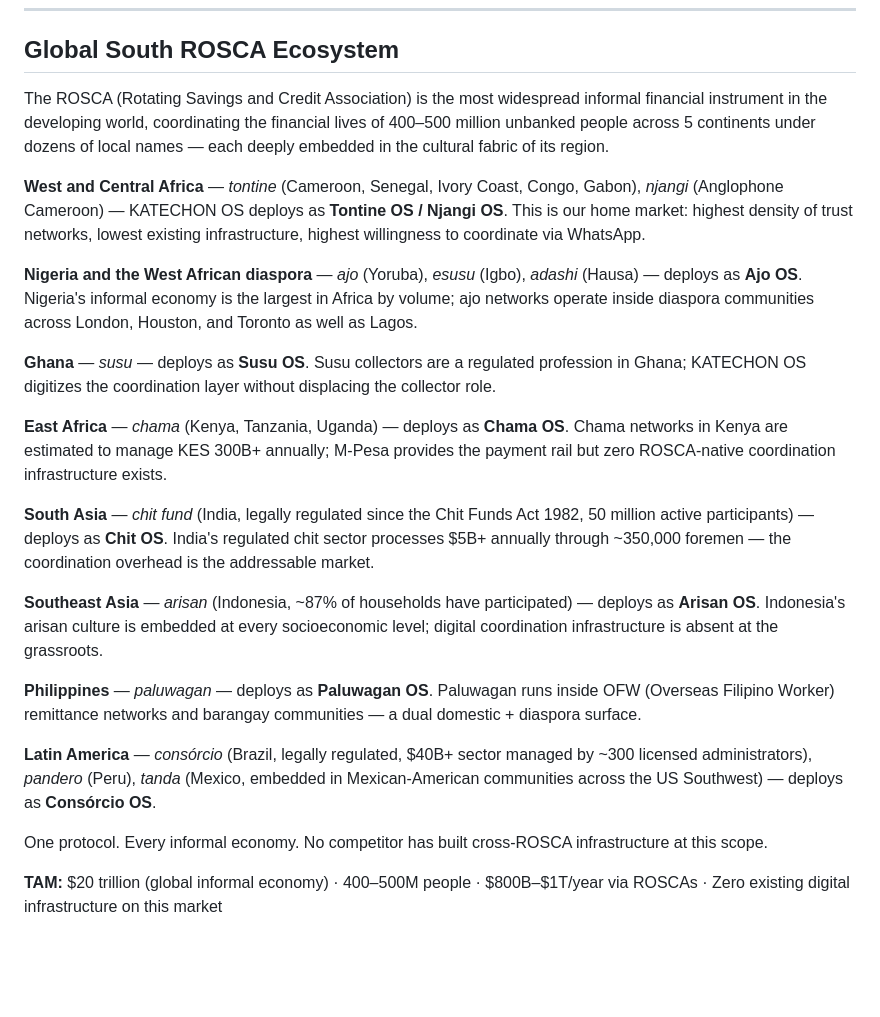
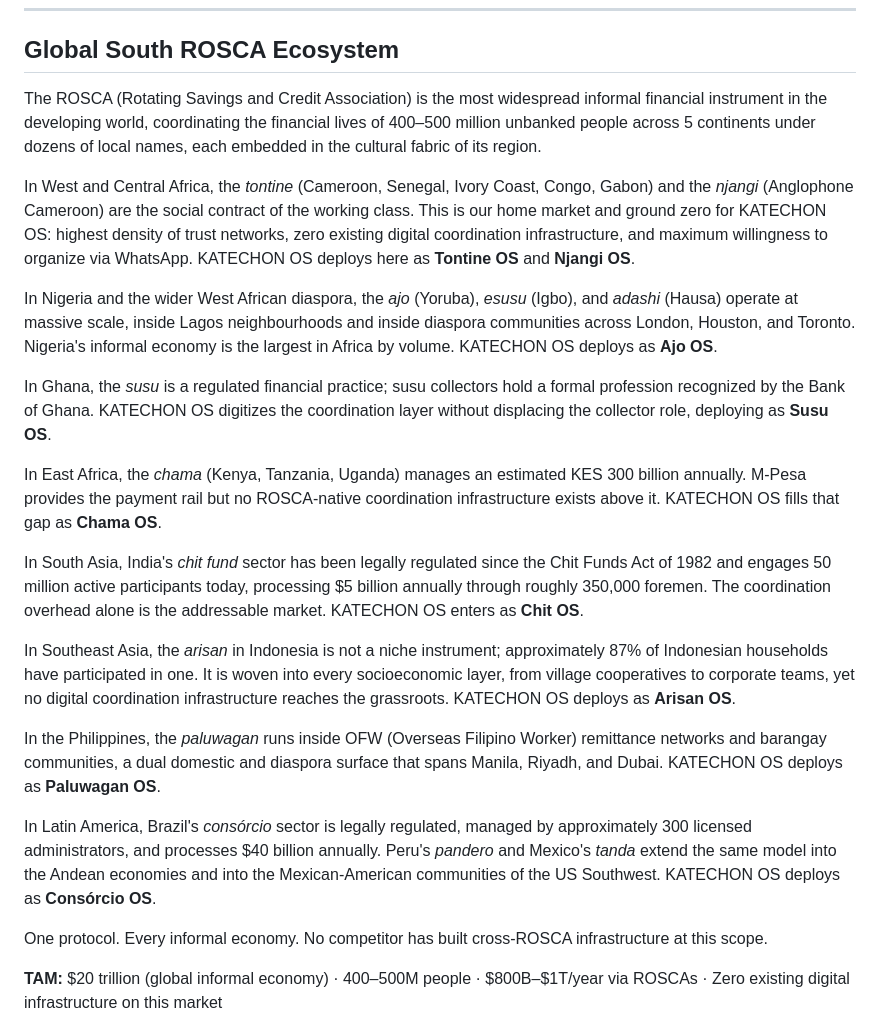
Before and after one commit to Barack-zero-to-one/katechon-os, a Markdown page: README.md, the part around one of its changes. Rendered like a GitHub page; blank space fills up the shorter version.

Commit message:
docs: ROSCA prose paragraphs + Phase 2 USDC section + GitHub About

```diff
--- a/README.md
+++ b/README.md
@@ -162,23 +162,23 @@ First behavioral credit bureau for Global South populations never seen by tradit
 
 ## Global South ROSCA Ecosystem
 
-The ROSCA (Rotating Savings and Credit Association) is the most widespread informal financial instrument in the developing world, coordinating the financial lives of 400–500 million unbanked people across 5 continents under dozens of local names — each deeply embedded in the cultural fabric of its region.
+The ROSCA (Rotating Savings and Credit Association) is the most widespread informal financial instrument in the developing world, coordinating the financial lives of 400–500 million unbanked people across 5 continents under dozens of local names, each embedded in the cultural fabric of its region.
 
-**West and Central Africa** — *tontine* (Cameroon, Senegal, Ivory Coast, Congo, Gabon), *njangi* (Anglophone Cameroon) — KATECHON OS deploys as **Tontine OS / Njangi OS**. This is our home market: highest density of trust networks, lowest existing infrastructure, highest willingness to coordinate via WhatsApp.
+In West and Central Africa, the *tontine* (Cameroon, Senegal, Ivory Coast, Congo, Gabon) and the *njangi* (Anglophone Cameroon) are the social contract of the working class. This is our home market and ground zero for KATECHON OS: highest density of trust networks, zero existing digital coordination infrastructure, and maximum willingness to organize via WhatsApp. KATECHON OS deploys here as **Tontine OS** and **Njangi OS**.
 
-**Nigeria and the West African diaspora** — *ajo* (Yoruba), *esusu* (Igbo), *adashi* (Hausa) — deploys as **Ajo OS**. Nigeria's informal economy is the largest in Africa by volume; ajo networks operate inside diaspora communities across London, Houston, and Toronto as well as Lagos.
+In Nigeria and the wider West African diaspora, the *ajo* (Yoruba), *esusu* (Igbo), and *adashi* (Hausa) operate at massive scale, inside Lagos neighbourhoods and inside diaspora communities across London, Houston, and Toronto. Nigeria's informal economy is the largest in Africa by volume. KATECHON OS deploys as **Ajo OS**.
 
-**Ghana** — *susu* — deploys as **Susu OS**. Susu collectors are a regulated profession in Ghana; KATECHON OS digitizes the coordination layer without displacing the collector role.
+In Ghana, the *susu* is a regulated financial practice; susu collectors hold a formal profession recognized by the Bank of Ghana. KATECHON OS digitizes the coordination layer without displacing the collector role, deploying as **Susu OS**.
 
-**East Africa** — *chama* (Kenya, Tanzania, Uganda) — deploys as **Chama OS**. Chama networks in Kenya are estimated to manage KES 300B+ annually; M-Pesa provides the payment rail but zero ROSCA-native coordination infrastructure exists.
+In East Africa, the *chama* (Kenya, Tanzania, Uganda) manages an estimated KES 300 billion annually. M-Pesa provides the payment rail but no ROSCA-native coordination infrastructure exists above it. KATECHON OS fills that gap as **Chama OS**.
 
-**South Asia** — *chit fund* (India, legally regulated since the Chit Funds Act 1982, 50 million active participants) — deploys as **Chit OS**. India's regulated chit sector processes $5B+ annually through ~350,000 foremen — the coordination overhead is the addressable market.
+In South Asia, India's *chit fund* sector has been legally regulated since the Chit Funds Act of 1982 and engages 50 million active participants today, processing $5 billion annually through roughly 350,000 foremen. The coordination overhead alone is the addressable market. KATECHON OS enters as **Chit OS**.
 
-**Southeast Asia** — *arisan* (Indonesia, ~87% of households have participated) — deploys as **Arisan OS**. Indonesia's arisan culture is embedded at every socioeconomic level; digital coordination infrastructure is absent at the grassroots.
+In Southeast Asia, the *arisan* in Indonesia is not a niche instrument; approximately 87% of Indonesian households have participated in one. It is woven into every socioeconomic layer, from village cooperatives to corporate teams, yet no digital coordination infrastructure reaches the grassroots. KATECHON OS deploys as **Arisan OS**.
 
-**Philippines** — *paluwagan* — deploys as **Paluwagan OS**. Paluwagan runs inside OFW (Overseas Filipino Worker) remittance networks and barangay communities — a dual domestic + diaspora surface.
+In the Philippines, the *paluwagan* runs inside OFW (Overseas Filipino Worker) remittance networks and barangay communities, a dual domestic and diaspora surface that spans Manila, Riyadh, and Dubai. KATECHON OS deploys as **Paluwagan OS**.
 
-**Latin America** — *consórcio* (Brazil, legally regulated, $40B+ sector managed by ~300 licensed administrators), *pandero* (Peru), *tanda* (Mexico, embedded in Mexican-American communities across the US Southwest) — deploys as **Consórcio OS**.
+In Latin America, Brazil's *consórcio* sector is legally regulated, managed by approximately 300 licensed administrators, and processes $40 billion annually. Peru's *pandero* and Mexico's *tanda* extend the same model into the Andean economies and into the Mexican-American communities of the US Southwest. KATECHON OS deploys as **Consórcio OS**.
 
 One protocol. Every informal economy. No competitor has built cross-ROSCA infrastructure at this scope.
 
```
Also changed, not shown: other parts of README.md (+28 -1 lines).
